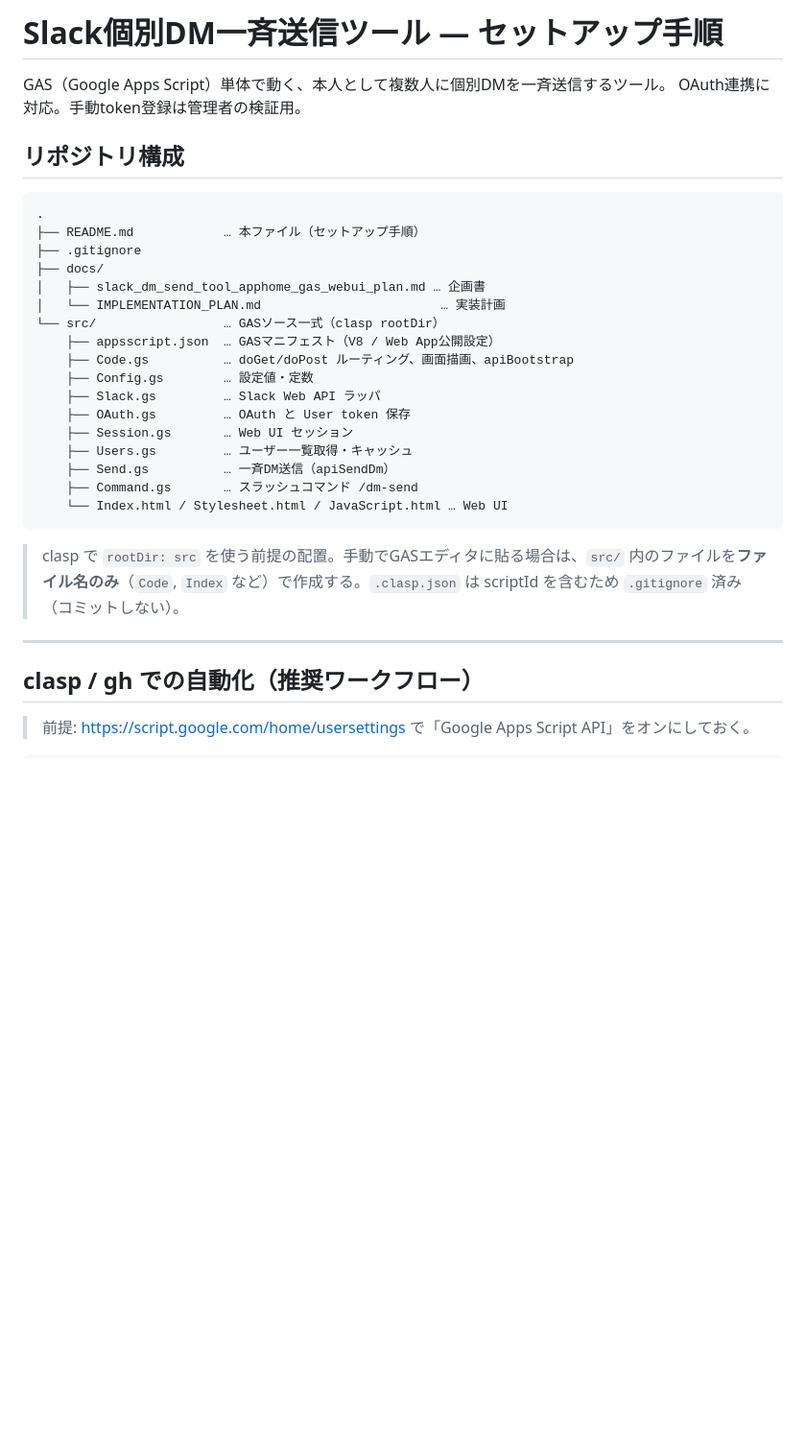
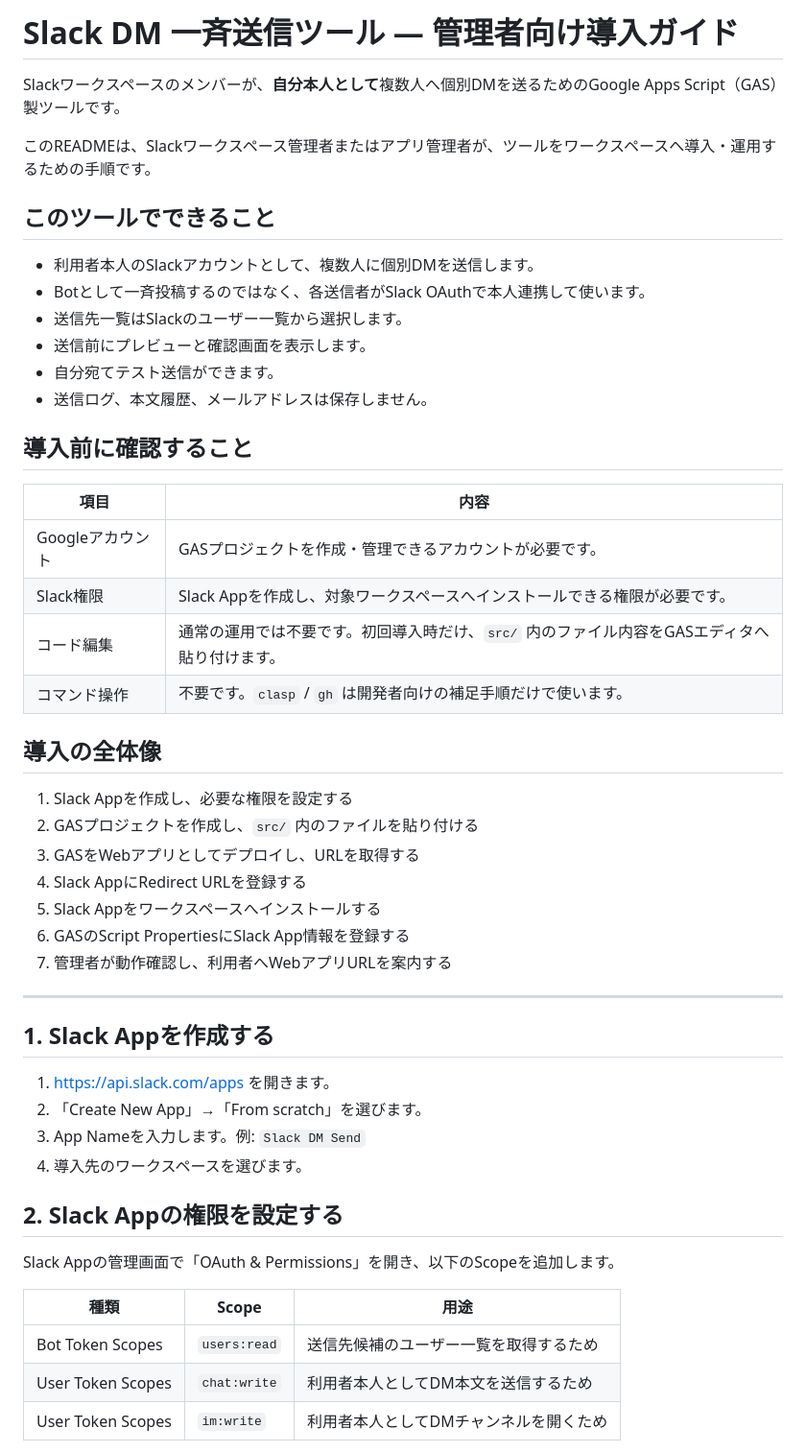
Before and after one commit to ykktd/slack-dm-send, a Markdown page: README.md, the part around one of its changes. Shown at 96% size. Rendered like a GitHub page; blank space fills up the shorter version.

Commit message:
docs: READMEをWS管理者向けに更新

````diff
--- a/README.md
+++ b/README.md
@@ -1,33 +1,53 @@
-# Slack個別DM一斉送信ツール — セットアップ手順
+# Slack DM 一斉送信ツール — 管理者向け導入ガイド
 
-GAS（Google Apps Script）単体で動く、本人として複数人に個別DMを一斉送信するツール。
-OAuth連携に対応。手動token登録は管理者の検証用。
+Slackワークスペースのメンバーが、**自分本人として**複数人へ個別DMを送るためのGoogle Apps Script（GAS）製ツールです。
 
-## リポジトリ構成
-```
-.
-├── README.md            … 本ファイル（セットアップ手順）
-├── .gitignore
-├── docs/
-│   ├── slack_dm_send_tool_apphome_gas_webui_plan.md … 企画書
-│   └── IMPLEMENTATION_PLAN.md                        … 実装計画
-└── src/                 … GASソース一式（clasp rootDir）
-    ├── appsscript.json  … GASマニフェスト（V8 / Web App公開設定）
-    ├── Code.gs          … doGet/doPost ルーティング、画面描画、apiBootstrap
-    ├── Config.gs        … 設定値・定数
-    ├── Slack.gs         … Slack Web API ラッパ
-    ├── OAuth.gs         … OAuth と User token 保存
-    ├── Session.gs       … Web UI セッション
-    ├── Users.gs         … ユーザー一覧取得・キャッシュ
-    ├── Send.gs          … 一斉DM送信（apiSendDm）
-    ├── Command.gs       … スラッシュコマンド /dm-send
-    └── Index.html / Stylesheet.html / JavaScript.html … Web UI
-```
+このREADMEは、Slackワークスペース管理者またはアプリ管理者が、ツールをワークスペースへ導入・運用するための手順です。
 
-> clasp で `rootDir: src` を使う前提の配置。手動でGASエディタに貼る場合は、`src/` 内のファイルを**ファイル名のみ**（`Code`, `Index` など）で作成する。`.clasp.json` は scriptId を含むため `.gitignore` 済み（コミットしない）。
+## このツールでできること
+
+- 利用者本人のSlackアカウントとして、複数人に個別DMを送信します。
+- Botとして一斉投稿するのではなく、各送信者がSlack OAuthで本人連携して使います。
+- 送信先一覧はSlackのユーザー一覧から選択します。
+- 送信前にプレビューと確認画面を表示します。
+- 自分宛てテスト送信ができます。
+- 送信ログ、本文履歴、メールアドレスは保存しません。
+
+## 導入前に確認すること
+
+| 項目 | 内容 |
+|---|---|
+| Googleアカウント | GASプロジェクトを作成・管理できるアカウントが必要です。 |
+| Slack権限 | Slack Appを作成し、対象ワークスペースへインストールできる権限が必要です。 |
+| コード編集 | 通常の運用では不要です。初回導入時だけ、`src/` 内のファイル内容をGASエディタへ貼り付けます。 |
+| コマンド操作 | 不要です。`clasp` / `gh` は開発者向けの補足手順だけで使います。 |
+
+## 導入の全体像
+
+1. Slack Appを作成し、必要な権限を設定する
+2. GASプロジェクトを作成し、`src/` 内のファイルを貼り付ける
+3. GASをWebアプリとしてデプロイし、URLを取得する
+4. Slack AppにRedirect URLを登録する
+5. Slack Appをワークスペースへインストールする
+6. GASのScript PropertiesにSlack App情報を登録する
+7. 管理者が動作確認し、利用者へWebアプリURLを案内する
 
 ---
 
-## clasp / gh での自動化（推奨ワークフロー）
+## 1. Slack Appを作成する
 
-> 前提: <https://script.google.com/home/usersettings> で「Google Apps Script API」をオンにしておく。
+1. <https://api.slack.com/apps> を開きます。
+2. 「Create New App」→「From scratch」を選びます。
+3. App Nameを入力します。例: `Slack DM Send`
+4. 導入先のワークスペースを選びます。
+
+## 2. Slack Appの権限を設定する
+
+Slack Appの管理画面で「OAuth & Permissions」を開き、以下のScopeを追加します。
+
+| 種類 | Scope | 用途 |
+|---|---|---|
+| Bot Token Scopes | `users:read` | 送信先候補のユーザー一覧を取得するため |
+| User Token Scopes | `chat:write` | 利用者本人としてDM本文を送信するため |
+| User Token Scopes | `im:write` | 利用者本人としてDMチャンネルを開くため |
+
````
Also changed, not shown: other parts of README.md (+193 -114 lines).
